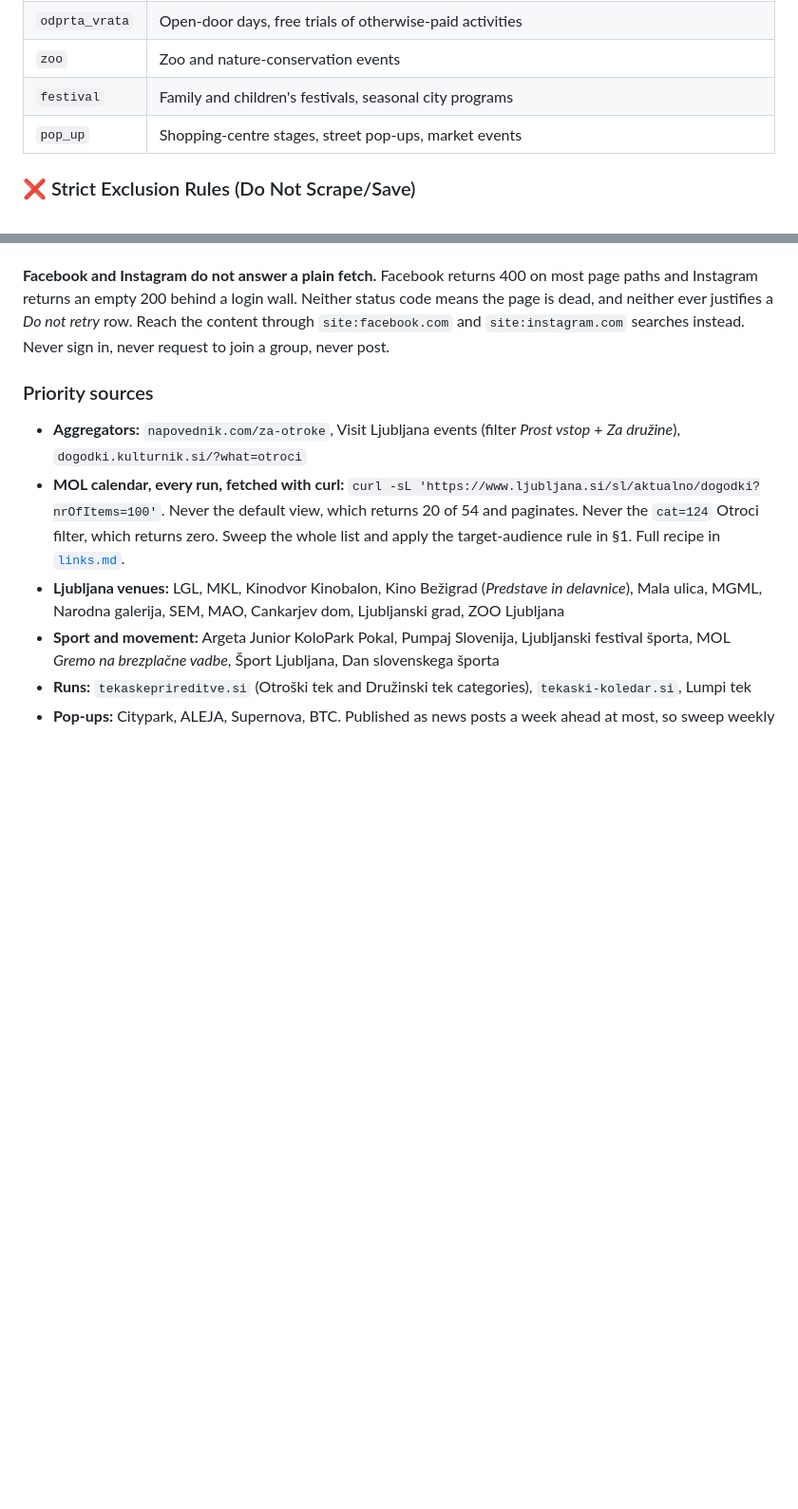
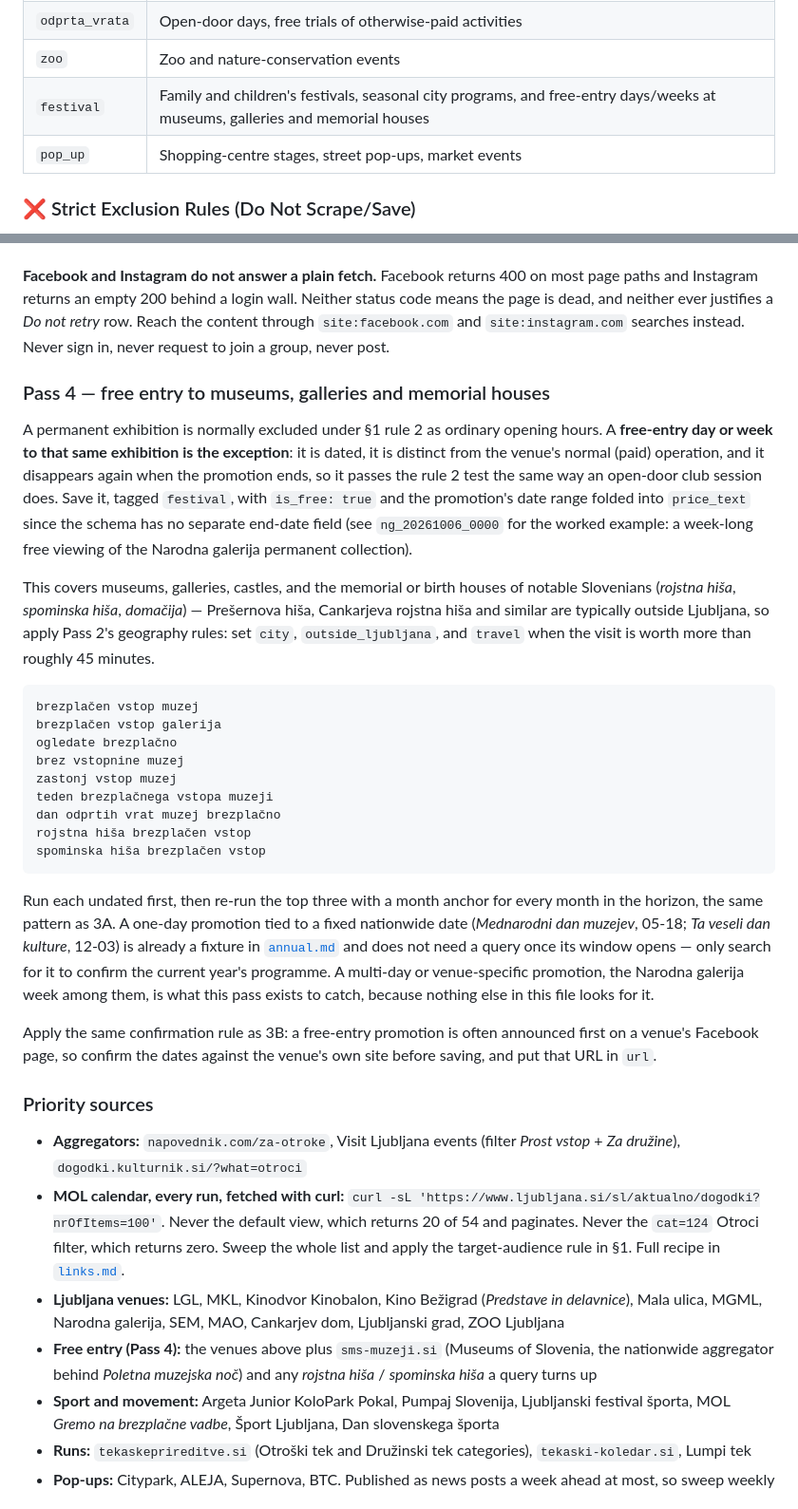
Before and after one commit to plume-mklokocovnik/claude-routines-kids-activities, a Markdown page: routine.md, 2 parts joined by grey strips. Shown at 95% size. GitHub-like rendering; blank space fills up the shorter version.

Commit message:
docs: Add free-entry museum/gallery/memorial-house search pass

````diff
--- a/routine.md
+++ b/routine.md
@@ -98,7 +98,7 @@ Record the matching value in the event's `category` field.
 | `koncert` | Children's concerts and family music events, whether found generically or through the watchlist in [`artists.md`](artists.md) |
 | `odprta_vrata` | Open-door days, free trials of otherwise-paid activities |
 | `zoo` | Zoo and nature-conservation events |
-| `festival` | Family and children's festivals, seasonal city programs |
+| `festival` | Family and children's festivals, seasonal city programs, and free-entry days/weeks at museums, galleries and memorial houses |
 | `pop_up` | Shopping-centre stages, street pop-ups, market events |
 
 ### ❌ Strict Exclusion Rules (Do Not Scrape/Save)
@@ -277,10 +277,50 @@ dead, and neither ever justifies a *Do not retry* row. Reach the content through
 `site:facebook.com` and `site:instagram.com` searches instead. Never sign in, never request to
 join a group, never post.
 
+### Pass 4 — free entry to museums, galleries and memorial houses
+
+A permanent exhibition is normally excluded under §1 rule 2 as ordinary opening hours. A
+**free-entry day or week to that same exhibition is the exception**: it is dated, it is
+distinct from the venue's normal (paid) operation, and it disappears again when the promotion
+ends, so it passes the rule 2 test the same way an open-door club session does. Save it, tagged
+`festival`, with `is_free: true` and the promotion's date range folded into `price_text` since
+the schema has no separate end-date field (see `ng_20261006_0000` for the worked example: a
+week-long free viewing of the Narodna galerija permanent collection).
+
+This covers museums, galleries, castles, and the memorial or birth houses of notable Slovenians
+(*rojstna hiša*, *spominska hiša*, *domačija*) — Prešernova hiša, Cankarjeva rojstna hiša and
+similar are typically outside Ljubljana, so apply Pass 2's geography rules: set `city`,
+`outside_ljubljana`, and `travel` when the visit is worth more than roughly 45 minutes.
+
+```
+brezplačen vstop muzej
+brezplačen vstop galerija
+ogledate brezplačno
+brez vstopnine muzej
+zastonj vstop muzej
+teden brezplačnega vstopa muzeji
+dan odprtih vrat muzej brezplačno
+rojstna hiša brezplačen vstop
+spominska hiša brezplačen vstop
+```
+
+Run each undated first, then re-run the top three with a month anchor for every month in the
+horizon, the same pattern as 3A. A one-day promotion tied to a fixed nationwide date (*Mednarodni
+dan muzejev*, 05-18; *Ta veseli dan kulture*, 12-03) is already a fixture in
+[`annual.md`](annual.md) and does not need a query once its window opens — only search for it to
+confirm the current year's programme. A multi-day or venue-specific promotion, the Narodna
+galerija week among them, is what this pass exists to catch, because nothing else in this file
+looks for it.
+
+Apply the same confirmation rule as 3B: a free-entry promotion is often announced first on a
+venue's Facebook page, so confirm the dates against the venue's own site before saving, and put
+that URL in `url`.
+
 ### Priority sources
 * **Aggregators:** `napovednik.com/za-otroke`, Visit Ljubljana events (filter *Prost vstop* + *Za družine*), `dogodki.kulturnik.si/?what=otroci`
 * **MOL calendar, every run, fetched with curl:** `curl -sL 'https://www.ljubljana.si/sl/aktualno/dogodki?nrOfItems=100'`. Never the default view, which returns 20 of 54 and paginates. Never the `cat=124` Otroci filter, which returns zero. Sweep the whole list and apply the target-audience rule in §1. Full recipe in [`links.md`](links.md).
 * **Ljubljana venues:** LGL, MKL, Kinodvor Kinobalon, Kino Bežigrad (*Predstave in delavnice*), Mala ulica, MGML, Narodna galerija, SEM, MAO, Cankarjev dom, Ljubljanski grad, ZOO Ljubljana
+* **Free entry (Pass 4):** the venues above plus `sms-muzeji.si` (Museums of Slovenia, the nationwide aggregator behind *Poletna muzejska noč*) and any *rojstna hiša* / *spominska hiša* a query turns up
 * **Sport and movement:** Argeta Junior KoloPark Pokal, Pumpaj Slovenija, Ljubljanski festival športa, MOL *Gremo na brezplačne vadbe*, Šport Ljubljana, Dan slovenskega športa
 * **Runs:** `tekaskeprireditve.si` (Otroški tek and Družinski tek categories), `tekaski-koledar.si`, Lumpi tek
 * **Pop-ups:** Citypark, ALEJA, Supernova, BTC. Published as news posts a week ahead at most, so sweep weekly
````
Also changed, not shown: annual.md (+1 -0 lines).
